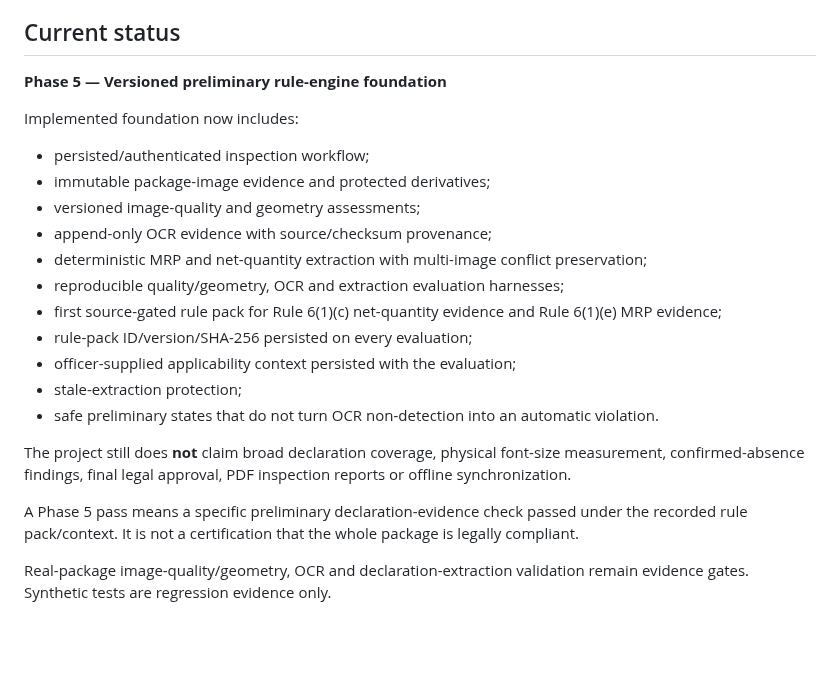
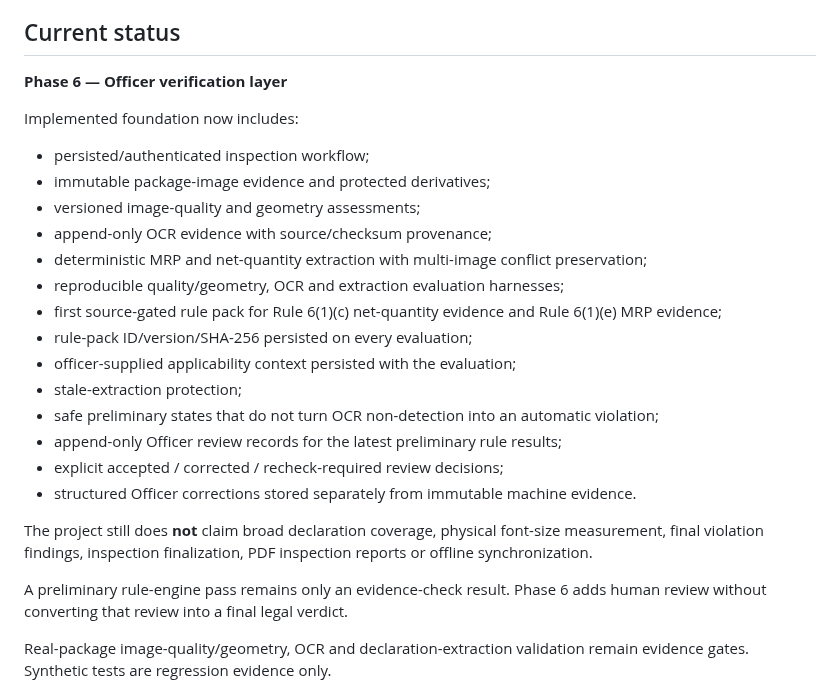
Before and after one commit to Bhaskar-Bahukhandi/SIH_Codeflux, a Markdown page: README.md, the part around the change. Drawn GitHub-style; blank space fills up the shorter version.

Commit message:
Phase 6 review: update repository status

```diff
--- a/README.md
+++ b/README.md
@@ -31,7 +31,7 @@ The core workflow is:
 
 ## Current status
 
-**Phase 5 — Versioned preliminary rule-engine foundation**
+**Phase 6 — Officer verification layer**
 
 Implemented foundation now includes:
 
@@ -45,11 +45,14 @@ Implemented foundation now includes:
 - rule-pack ID/version/SHA-256 persisted on every evaluation;
 - officer-supplied applicability context persisted with the evaluation;
 - stale-extraction protection;
-- safe preliminary states that do not turn OCR non-detection into an automatic violation.
+- safe preliminary states that do not turn OCR non-detection into an automatic violation;
+- append-only Officer review records for the latest preliminary rule results;
+- explicit accepted / corrected / recheck-required review decisions;
+- structured Officer corrections stored separately from immutable machine evidence.
 
-The project still does **not** claim broad declaration coverage, physical font-size measurement, confirmed-absence findings, final legal approval, PDF inspection reports or offline synchronization.
+The project still does **not** claim broad declaration coverage, physical font-size measurement, final violation findings, inspection finalization, PDF inspection reports or offline synchronization.
 
-A Phase 5 pass means a specific preliminary declaration-evidence check passed under the recorded rule pack/context. It is not a certification that the whole package is legally compliant.
+A preliminary rule-engine pass remains only an evidence-check result. Phase 6 adds human review without converting that review into a final legal verdict.
 
 Real-package image-quality/geometry, OCR and declaration-extraction validation remain evidence gates. Synthetic tests are regression evidence only.
 
```
